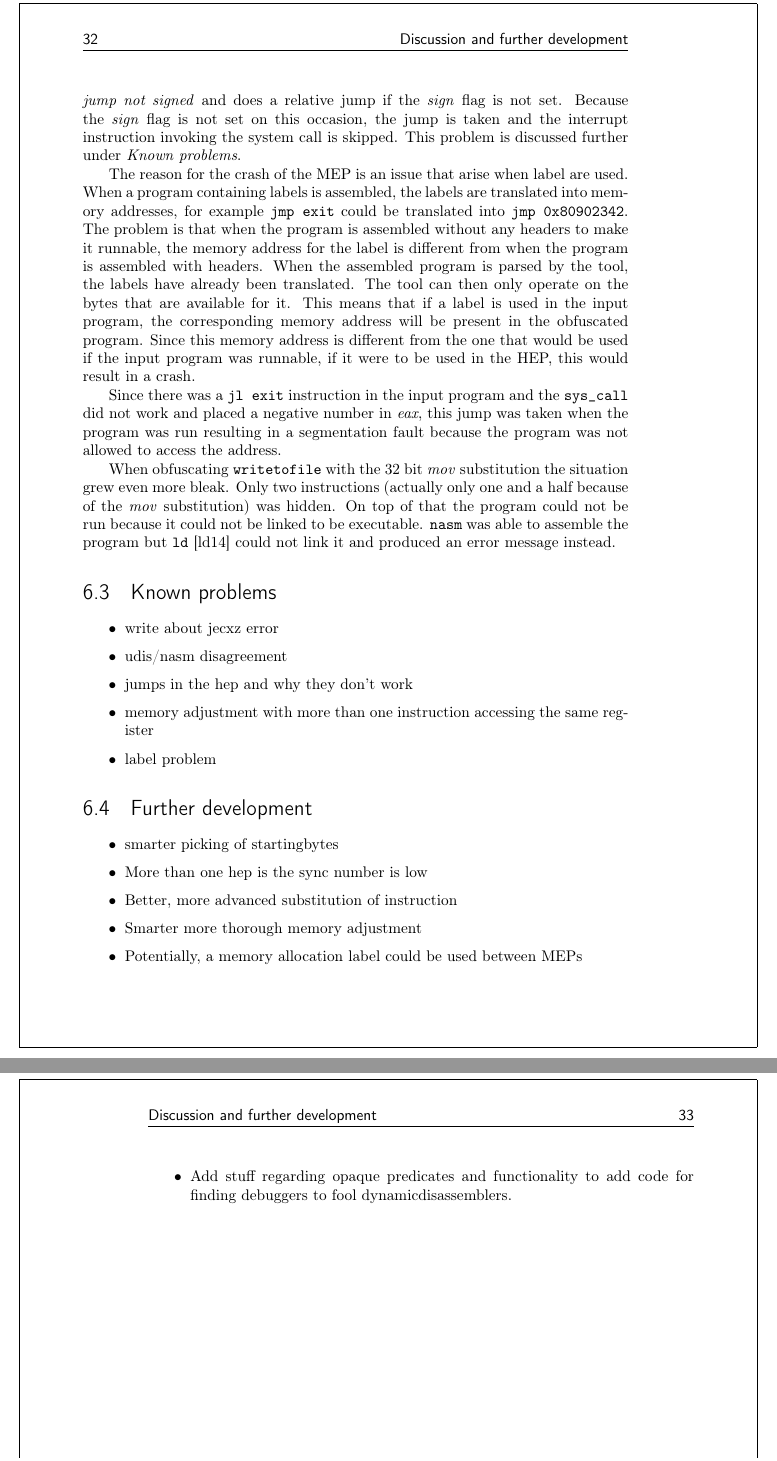
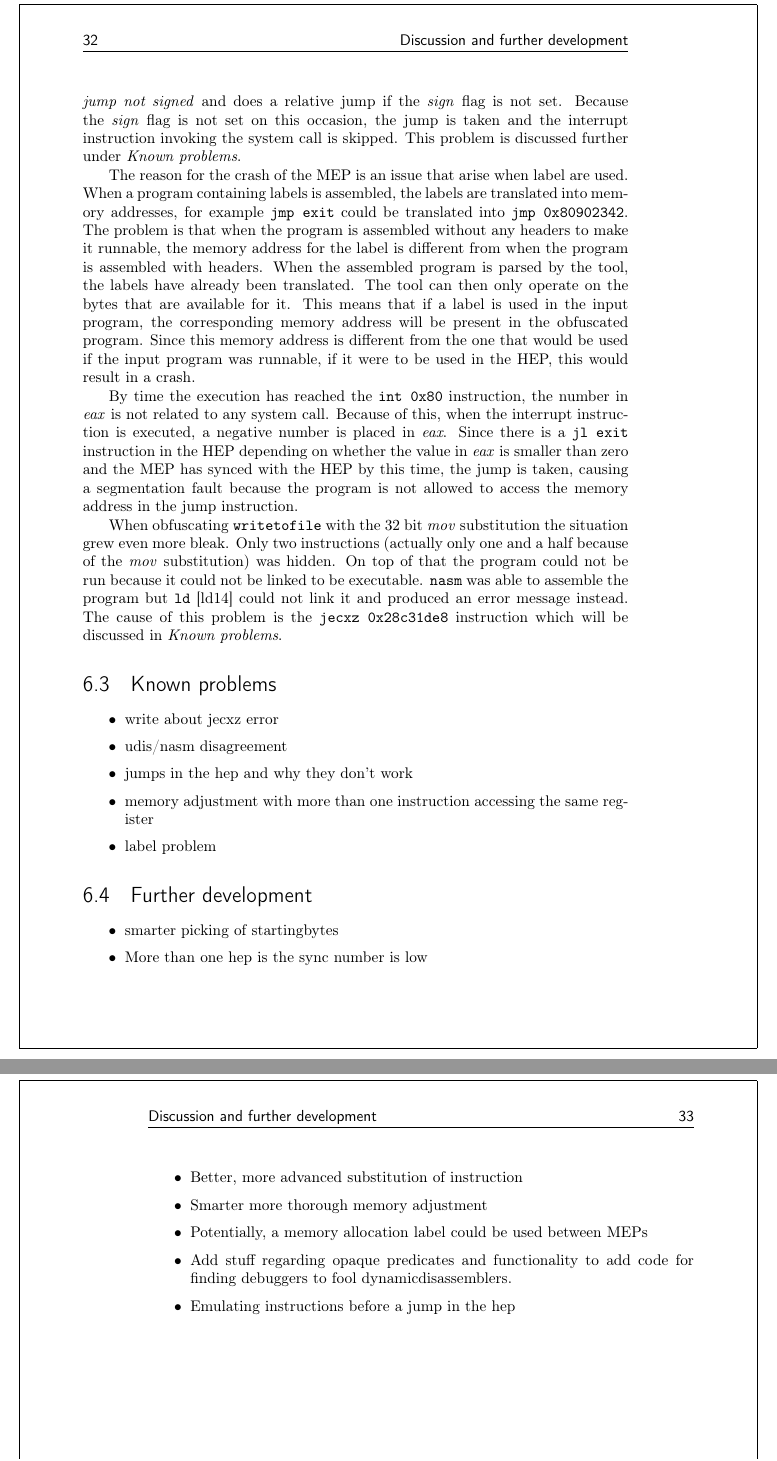
Before and after one commit to eriknylander/exjobb, a LaTeX thesis (report/main.tex): two parts of pages 40 and 41 of 46, joined at a grey line, cut so that both start at the same text. Compiled offline with pdfLaTeX.

Commit message:
More on the report

```diff
--- a/report/main.tex
+++ b/report/main.tex
@@ -840,9 +840,9 @@ The output generated when obfuscating the program without the 32 bit \emph{mov}
 
 The reason for the crash of the MEP is an issue that arise when label are used. When a program containing labels is assembled, the labels are translated into memory addresses, for example \texttt{jmp exit} could be translated into \texttt{jmp 0x80902342}. The problem is that when the program is assembled without any headers to make it runnable, the memory address for the label is different from when the program is assembled with headers. When the assembled program is parsed by the tool, the labels have already been translated. The tool can then only operate on the bytes that are available for it. This means that if a label is used in the input program, the corresponding memory address will be present in the obfuscated program. Since this memory address is different from the one that would be used if the input program was runnable, if it were to be used in the HEP, this would result in a crash.
 
-Since there was a \texttt{jl exit} instruction in the input program and the \texttt{sys\_call} did not work and placed a negative number in \emph{eax}, this jump was taken when the program was run resulting in a segmentation fault because the program was not allowed to access the address.
+By time the execution has reached the \texttt{int 0x80} instruction, the number in \emph{eax} is not related to any system call. Because of this, when the interrupt instruction is executed, a negative number is placed in \emph{eax}. Since there is a \texttt{jl exit} instruction in the HEP depending on whether the value in \emph{eax} is smaller than zero and the MEP has synced with the HEP by this time, the jump is taken, causing a segmentation fault because the program is not allowed to access the memory address in the jump instruction.
 
-When obfuscating \texttt{writetofile} with the 32 bit \emph{mov} substitution the situation grew even more bleak. Only two instructions (actually only one and a half because of the \emph{mov} substitution) was hidden. On top of that the program could not be run because it could not be linked to be executable. \texttt{nasm} was able to assemble the program but \texttt{ld}\cite{ld} could not link it and produced an error message instead.
+When obfuscating \texttt{writetofile} with the 32 bit \emph{mov} substitution the situation grew even more bleak. Only two instructions (actually only one and a half because of the \emph{mov} substitution) was hidden. On top of that the program could not be run because it could not be linked to be executable. \texttt{nasm} was able to assemble the program but \texttt{ld}\cite{ld} could not link it and produced an error message instead. The cause of this problem is the \texttt{jecxz 0x28c31de8} instruction which will be discussed in \emph{Known problems}.
 
 \section{Known problems}
 \begin{itemize}
@@ -865,6 +865,7 @@ When obfuscating \texttt{writetofile} with the 32 bit \emph{mov} substitution th
 \item{Smarter more thorough memory adjustment}
 \item{Potentially, a memory allocation label could be used between MEPs}
 \item{Add stuff regarding opaque predicates and functionality to add code for finding debuggers to fool dynamic}disassemblers.
+\item{Emulating instructions before a jump in the hep}
 \end{itemize}
 
 \chapter{Conclusion}
```
Also changed, not shown: report/main.tex (2 more changed lines), 1 other file.
